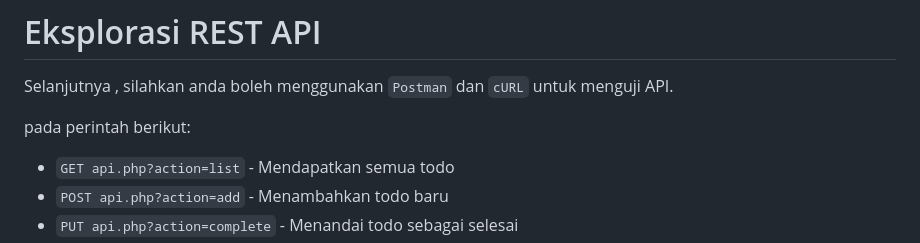
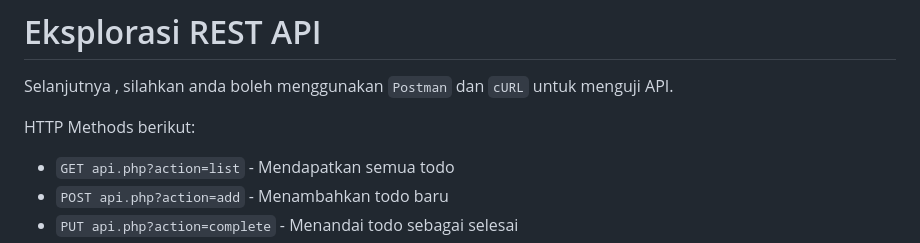
Before and after one commit to Pemrograman-Berbasis-Web/123456, a Markdown page: 06-Rest API/03-Case Study Rest API.md, the part around the change. GitHub-like rendering.

Commit message:
Update Case Study Rest API.md: Fix typo and rephrase sentence ✨

```diff
--- a/06-Rest API/03-Case Study Rest API.md
+++ b/06-Rest API/03-Case Study Rest API.md
@@ -406,7 +406,7 @@ Perintah `curl` ini digunakan untuk mengirim permintaan `POST` ke server lokal A
 
 Selanjutnya , silahkan anda boleh menggunakan `Postman` dan `cURL` untuk menguji API.
 
-pada perintah berikut:
+HTTP Methods berikut:
 
 - `GET api.php?action=list` - Mendapatkan semua todo
 - `POST api.php?action=add` - Menambahkan todo baru
```
